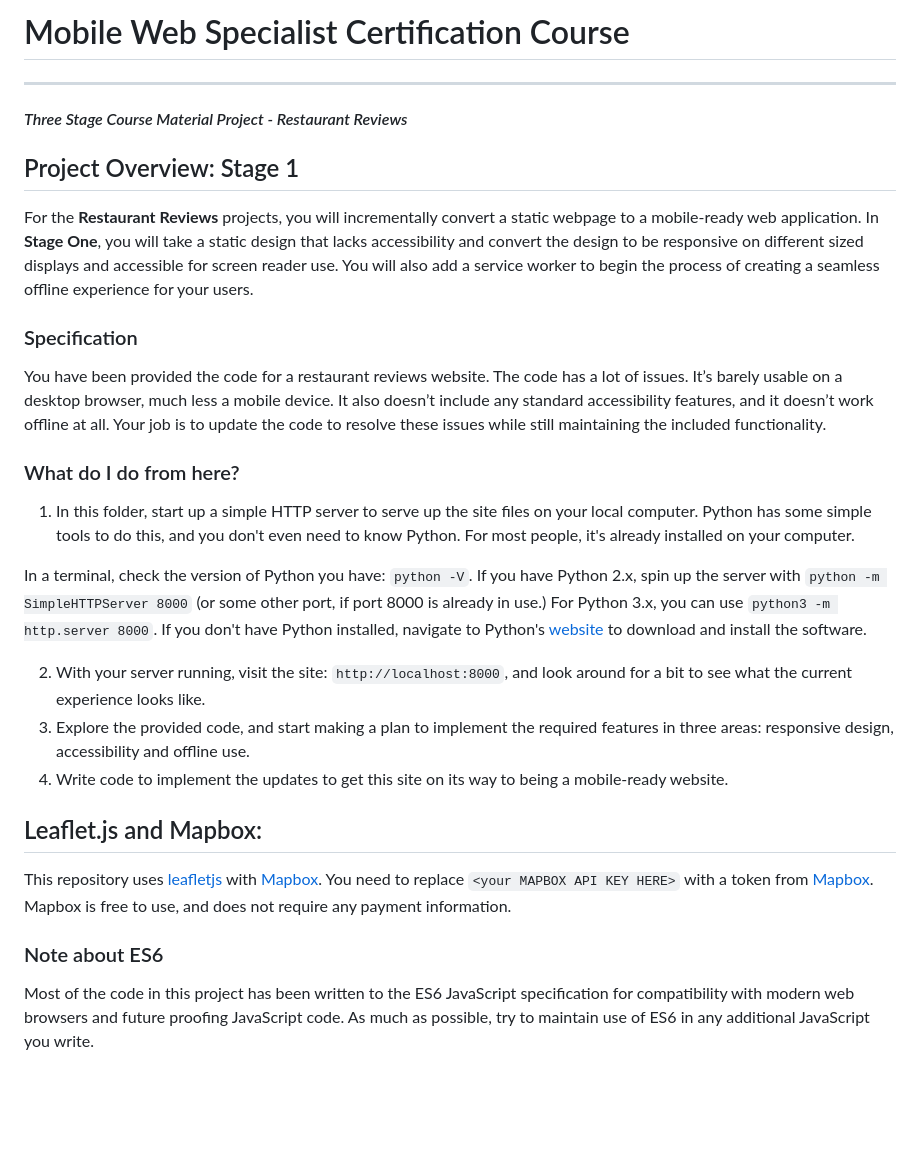
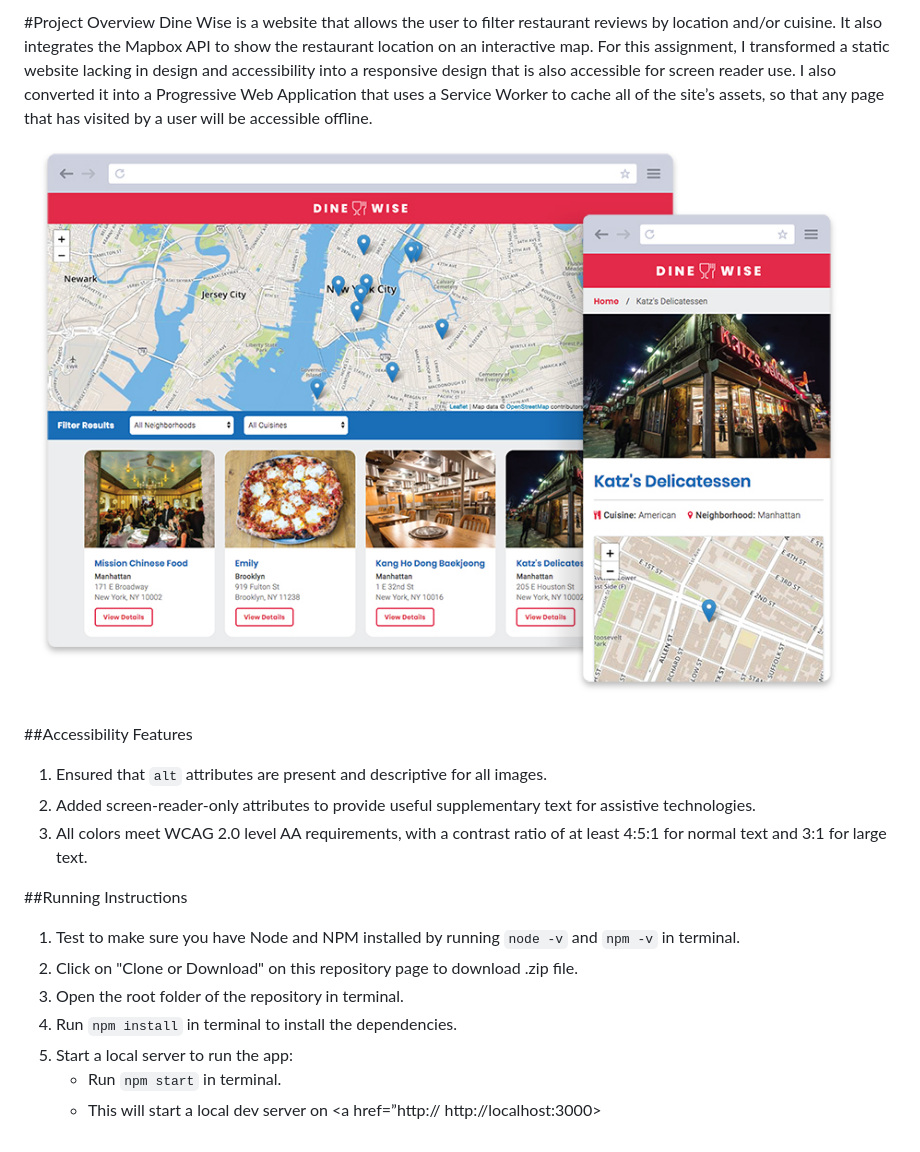
Before and after one commit to mattrdiamond/Restaurant-Reviews-App, a Markdown page: README.md, the part around the change. GitHub-like rendering; pictures changed too: img/dinewise_screenshot.jpg (added); blank space fills up the shorter version.

```diff
--- a/README.md
+++ b/README.md
@@ -1,29 +1,19 @@
-# Mobile Web Specialist Certification Course
----
-#### _Three Stage Course Material Project - Restaurant Reviews_
+#Project Overview
+Dine Wise is a website that allows the user to filter restaurant reviews by location and/or cuisine. It also integrates the Mapbox API to show the restaurant location on an interactive map. For this assignment, I transformed a static website lacking in design and accessibility into a responsive design that is also accessible for screen reader use. I also converted it into a Progressive Web Application that uses a Service Worker to cache all of the site’s assets, so that any page that has visited by a user will be accessible offline.
 
-## Project Overview: Stage 1
+![Screenshot of Dine Wise](img/dinewise_screenshot.jpg)
 
-For the **Restaurant Reviews** projects, you will incrementally convert a static webpage to a mobile-ready web application. In **Stage One**, you will take a static design that lacks accessibility and convert the design to be responsive on different sized displays and accessible for screen reader use. You will also add a service worker to begin the process of creating a seamless offline experience for your users.
+##Accessibility Features
+1.	Ensured that `alt` attributes are present and descriptive for all images.
+2.	Added screen-reader-only attributes to provide useful supplementary text for assistive technologies.
+3.	All colors meet WCAG 2.0 level AA requirements, with a contrast ratio of at least 4:5:1 for normal text and 3:1 for large text.
 
-### Specification
 
-You have been provided the code for a restaurant reviews website. The code has a lot of issues. It’s barely usable on a desktop browser, much less a mobile device. It also doesn’t include any standard accessibility features, and it doesn’t work offline at all. Your job is to update the code to resolve these issues while still maintaining the included functionality.
-
-### What do I do from here?
-
-1. In this folder, start up a simple HTTP server to serve up the site files on your local computer. Python has some simple tools to do this, and you don't even need to know Python. For most people, it's already installed on your computer.
-
-In a terminal, check the version of Python you have: `python -V`. If you have Python 2.x, spin up the server with `python -m SimpleHTTPServer 8000` (or some other port, if port 8000 is already in use.) For Python 3.x, you can use `python3 -m http.server 8000`. If you don't have Python installed, navigate to Python's [website](https://www.python.org/) to download and install the software.
-
-2. With your server running, visit the site: `http://localhost:8000`, and look around for a bit to see what the current experience looks like.
-3. Explore the provided code, and start making a plan to implement the required features in three areas: responsive design, accessibility and offline use.
-4. Write code to implement the updates to get this site on its way to being a mobile-ready website.
-
-## Leaflet.js and Mapbox:
-
-This repository uses [leafletjs](https://leafletjs.com/) with [Mapbox](https://www.mapbox.com/). You need to replace `<your MAPBOX API KEY HERE>` with a token from [Mapbox](https://www.mapbox.com/). Mapbox is free to use, and does not require any payment information.
-
-### Note about ES6
-
-Most of the code in this project has been written to the ES6 JavaScript specification for compatibility with modern web browsers and future proofing JavaScript code. As much as possible, try to maintain use of ES6 in any additional JavaScript you write.
+##Running Instructions
+1.	Test to make sure you have Node and NPM installed by running `node -v` and `npm -v` in terminal.
+2.	Click on "Clone or Download" on this repository page to download .zip file.
+3.	Open the root folder of the repository in terminal.
+4.	Run `npm install` in terminal to install the dependencies.
+5.	Start a local server to run the app:
+    -	Run `npm start` in terminal.
+    -	This will start a local dev server on <a href=”http:// http://localhost:3000></a>
```
Also changed, not shown: 5 other files.
